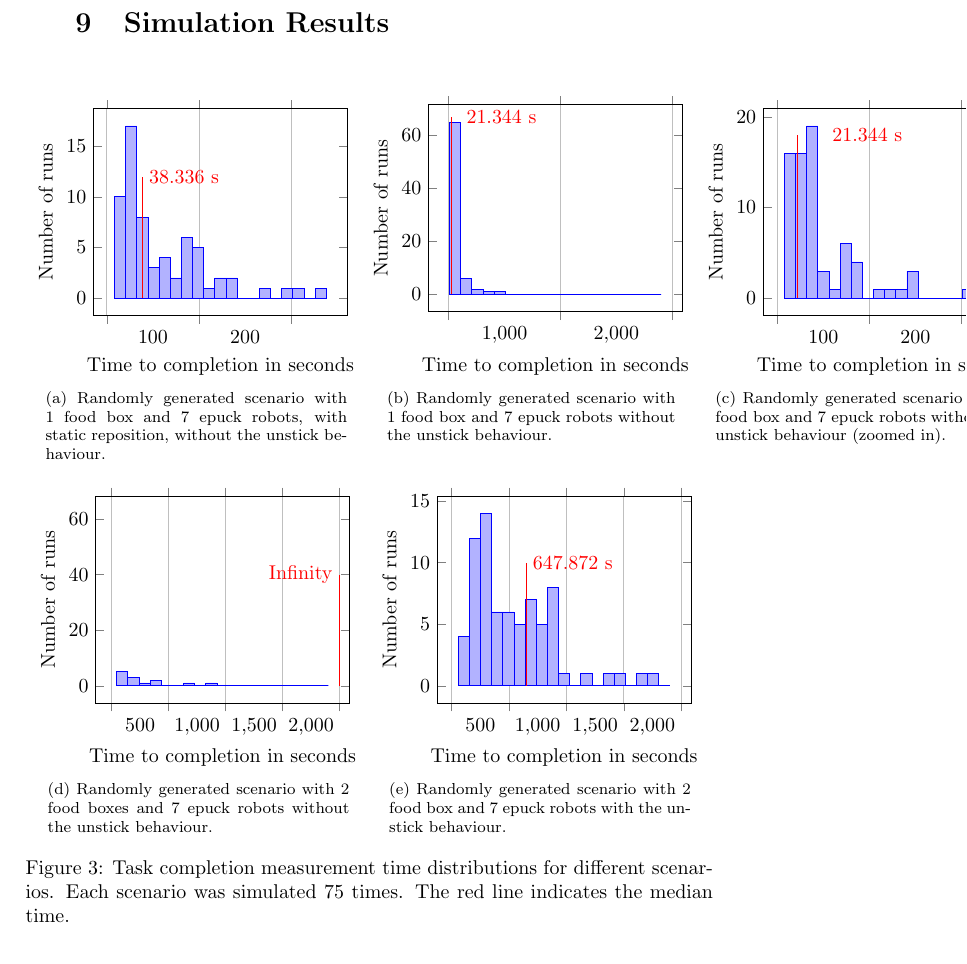
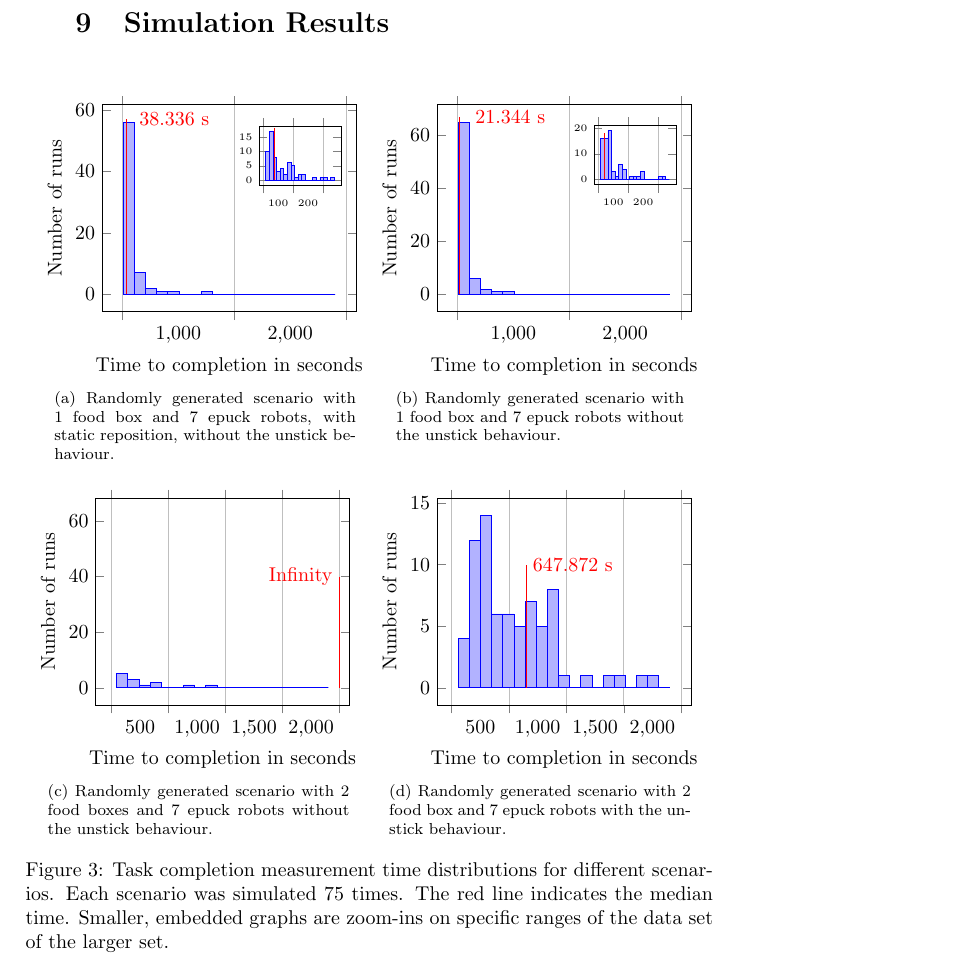
Before and after one commit to sigvef/it3708, a LaTeX problem sheet (assignment-1/report/report.tex, which reads assignment-1/report/measurements/histogram.tex): part of page 5 of 7, cut so that both start at the same text. Compiled offline with pdfLaTeX.

Commit message:
Pimp graphs

```diff
--- a/assignment-1/report/measurements/histogram.tex
+++ b/assignment-1/report/measurements/histogram.tex
@@ -1,3 +1,38 @@
+\newsavebox{\zoomsinglegood}
+\savebox{\zoomsinglegood}{%
+\begin{tikzpicture}
+\begin{axis}[
+width=\textwidth/4,
+ybar interval,
+xtick=,% reset from ybar interval
+yticklabel={\tiny $\pgfmathprintnumber\tick$},
+xticklabel={\tiny $\pgfmathprintnumber\nexttick$},
+]
+\addplot+[hist={data={x}, bins=20, data max=250, intervals=false}]
+file {measurements/1-box-7-epucks-without-unstick-random-placements-b35d4c771d6b71e88f73cf833ed8067aad97f4ff.txt};
+\draw[red] (axis cs:21.344,0) -- (axis cs:21.344,18);
+\end{axis}
+\end{tikzpicture}
+}
+
+\newsavebox{\zoomsinglebad}
+\savebox{\zoomsinglebad}{%
+\begin{tikzpicture}
+\begin{axis}[
+width=\textwidth/4,
+ybar interval,
+xtick=,% reset from ybar interval
+yticklabel={\tiny $\pgfmathprintnumber\tick$},
+xticklabel={\tiny $\pgfmathprintnumber\nexttick$},
+]
+\addplot+[hist={data={x}, bins=20, data max=250, intervals=false}]
+file {measurements/1-box-7-epucks-without-unstick-random-placement-bad-reposition-0c4ad0674e83c6681d4769371fe55f976d71ab72.txt};
+\draw[red] (axis cs:38.336,0) -- (axis cs:38.336,18);
+\end{axis}
+\end{tikzpicture}
+}
+
+
 \begin{figure}[H]%
 \centering
 \subfloat[Randomly generated scenario with 1 food box and 7 epuck robots, with static reposition, without the unstick behaviour.]{{
@@ -10,13 +45,15 @@ ylabel=Number of runs,
 xtick=,% reset from ybar interval
 xticklabel={$\pgfmathprintnumber\nexttick$}
 ]
-\addplot+[hist={data={x}, bins=20, data max=250, intervals=false}]
+\addplot+[hist={data={x}, bins=20, data max=2000, intervals=false}]
 file {measurements/1-box-7-epucks-without-unstick-random-placement-bad-reposition-0c4ad0674e83c6681d4769371fe55f976d71ab72.txt};
-\draw[red] (axis cs:38.336,0) -- (axis cs:38.336,12) node [right] {38.336 s};
+\draw[red] (axis cs:38.336,0) -- (axis cs:38.336,57) node [right=0.1cm] {38.336 s};
+\draw (axis cs:1500,42) node {\usebox{\zoomsinglebad}};
 \end{axis}
 \end{tikzpicture}
 }}%
 \subfloat[Randomly generated scenario with 1 food box and 7 epuck robots without the unstick behaviour.]{{%
+
 \begin{tikzpicture}%
 \begin{axis}[
 width=\textwidth/2,
@@ -29,25 +66,16 @@ xticklabel={$\pgfmathprintnumber\nexttick$}
 \addplot+[hist={data={x}, bins=20, data max=2000, intervals=false}]%
 file {measurements/1-box-7-epucks-without-unstick-random-placements-b35d4c771d6b71e88f73cf833ed8067aad97f4ff.txt};%
 \draw[red] (axis cs:21.344,0) -- (axis cs:21.344,67) node [right=0.15cm] {21.344 s};%
+\draw (axis cs:1500,49) node {\usebox{\zoomsinglegood}};
 \end{axis}%
 \end{tikzpicture}%
+
 }}%
-\subfloat[Randomly generated scenario with 1 food box and 7 epuck robots without the unstick behaviour (zoomed in).]{{
-\begin{tikzpicture}
-\begin{axis}[
-width=\textwidth/2,
-ybar interval,
-xlabel=Time to completion in seconds,
-ylabel=Number of runs,
-xtick=,% reset from ybar interval
-xticklabel={$\pgfmathprintnumber\nexttick$}
-]
-\addplot+[hist={data={x}, bins=20, data max=250, intervals=false}]
-file {measurements/1-box-7-epucks-without-unstick-random-placements-b35d4c771d6b71e88f73cf833ed8067aad97f4ff.txt};
-\draw[red] (axis cs:21.344,0) -- (axis cs:21.344,18) node [right=0.5cm] {21.344 s};
-\end{axis}
-\end{tikzpicture}
-}}%
+
+
+
+
+
 \qquad
 \subfloat[Randomly generated scenario with 2 food boxes and 7 epuck robots without the unstick behaviour.]{{
 \begin{tikzpicture}
@@ -82,6 +110,7 @@ file {measurements/2-boxes-7-epucks-with-unstick-random-placement-898fc092f762f5
 \end{tikzpicture}
 }}%
 
-\caption{Task completion measurement time distributions for different scenarios. Each scenario was simulated 75 times. The red line indicates the median time.}
+\caption{Task completion measurement time distributions for different scenarios. Each scenario was simulated 75 times. The red line indicates the median time.
+Smaller, embedded graphs are zoom-ins on specific ranges of the data set of the larger set.}
 \label{figure:task-completion-times}
 \end{figure}
```
